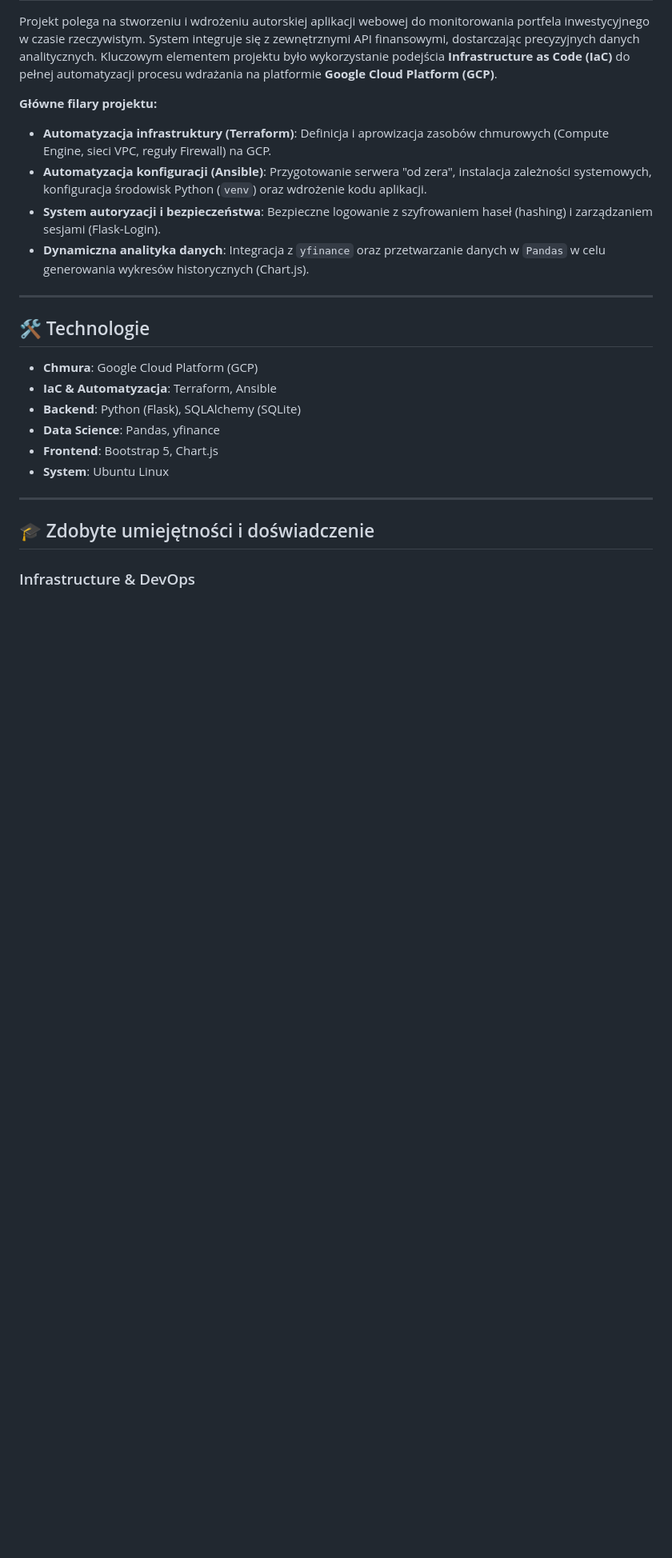
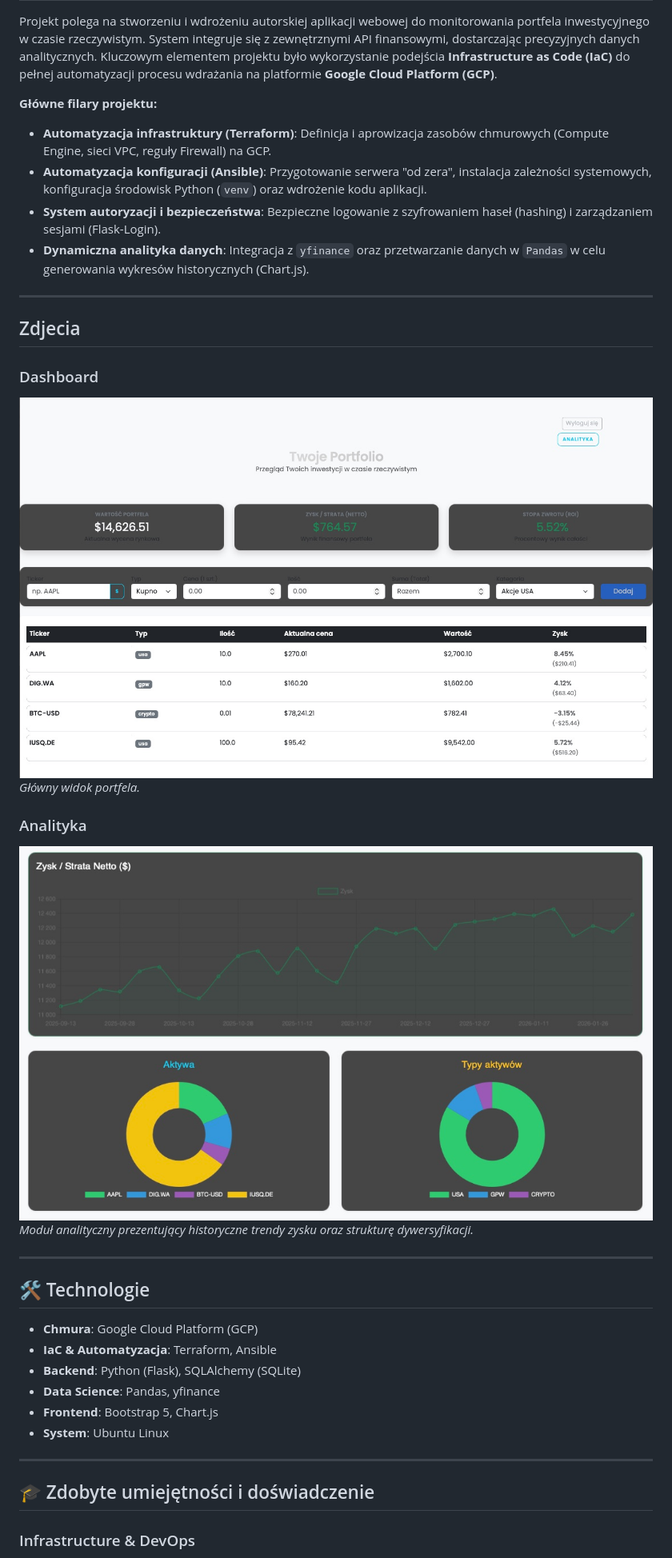
Before and after one commit to Francooo2221/portfolio-tracker-gcp, a Markdown page: README.md, the part around the change. Shown at 80% size. Rendered like a GitHub page; pictures changed too: photos/charts.jpeg (added), photos/dashboard.jpeg (added); blank space fills up the shorter version.

Commit message:
add photos fix readme

```diff
--- a/README.md
+++ b/README.md
@@ -8,6 +8,18 @@ Projekt polega na stworzeniu i wdrożeniu autorskiej aplikacji webowej do monito
 * **Automatyzacja konfiguracji (Ansible)**: Przygotowanie serwera "od zera", instalacja zależności systemowych, konfiguracja środowisk Python (`venv`) oraz wdrożenie kodu aplikacji.
 * **System autoryzacji i bezpieczeństwa**: Bezpieczne logowanie z szyfrowaniem haseł (hashing) i zarządzaniem sesjami (Flask-Login).
 * **Dynamiczna analityka danych**: Integracja z `yfinance` oraz przetwarzanie danych w `Pandas` w celu generowania wykresów historycznych (Chart.js).
+
+---
+## Zdjecia
+
+### Dashboard
+![Main Dashboard](./photos/dashboard.jpeg)
+*Główny widok portfela.*
+
+### Analityka
+![Analytics](./photos/charts.jpeg)
+*Moduł analityczny prezentujący historyczne trendy zysku oraz strukturę dywersyfikacji.*
+
 
 ---
 
```
Also changed, not shown: 2 other files.
